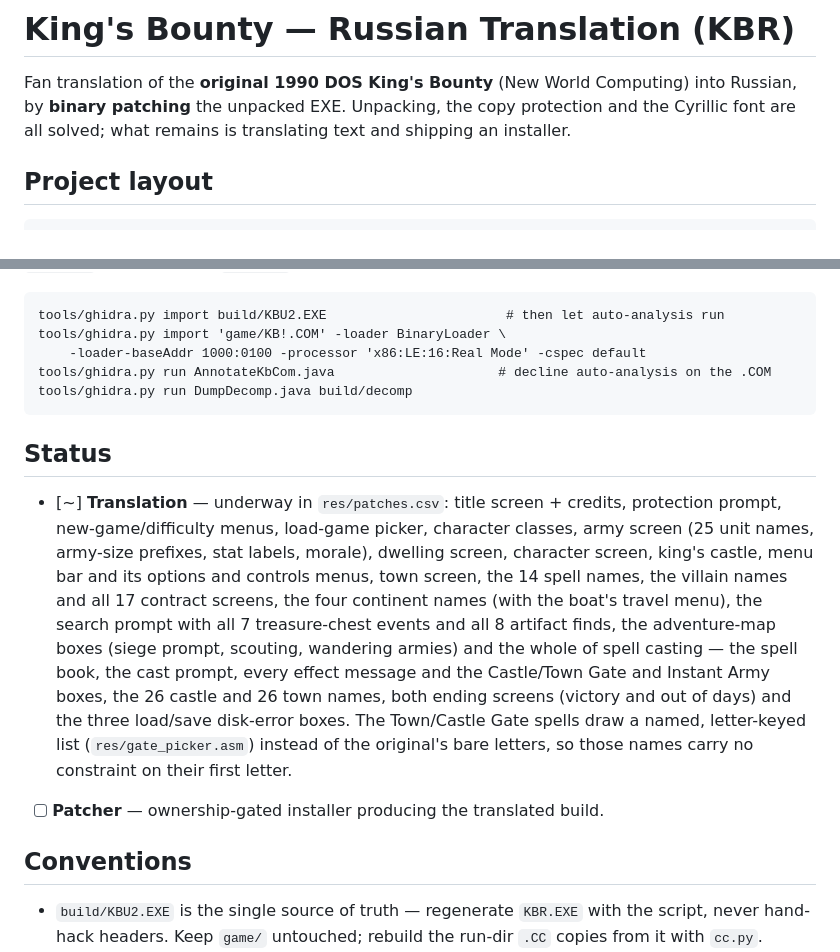
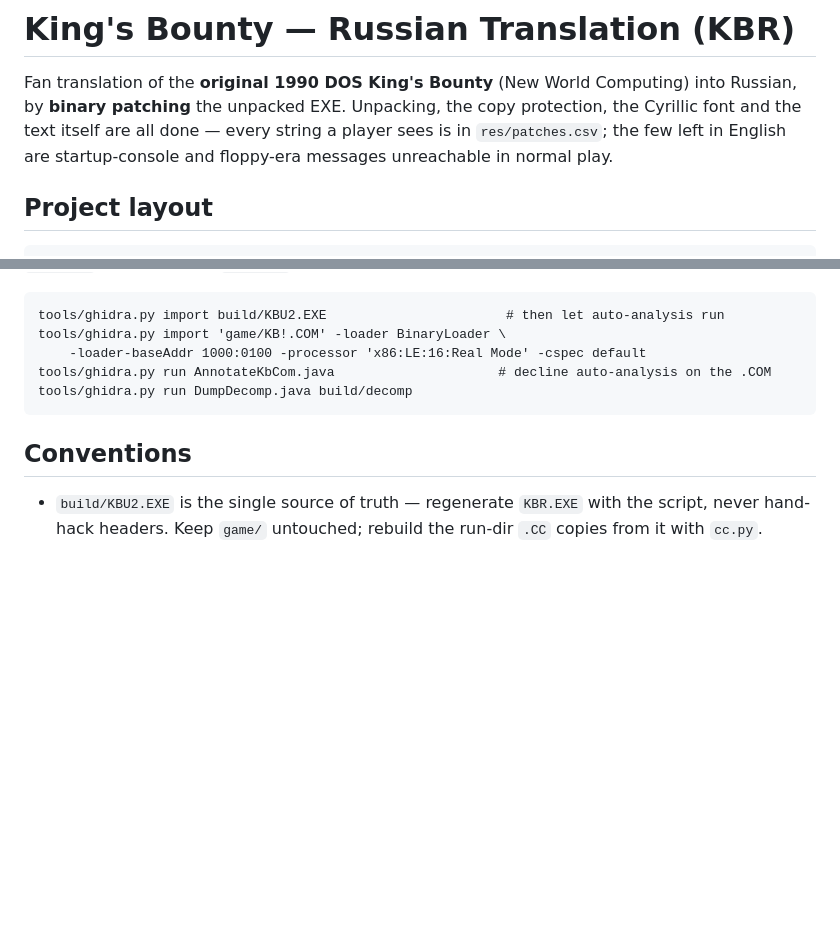
Before and after one commit to atiupin/kbr, a Markdown page: CLAUDE.md, 2 parts joined by grey strips. Drawn GitHub-style; blank space fills up the shorter version.

Commit message:
docs: drop the status section, the translation is complete

````diff
--- a/CLAUDE.md
+++ b/CLAUDE.md
@@ -1,8 +1,9 @@
 # King's Bounty — Russian Translation (KBR)
 
 Fan translation of the **original 1990 DOS King's Bounty** (New World Computing) into Russian,
-by **binary patching** the unpacked EXE. Unpacking, the copy protection and the Cyrillic font are
-all solved; what remains is translating text and shipping an installer.
+by **binary patching** the unpacked EXE. Unpacking, the copy protection, the Cyrillic font and the
+text itself are all done — every string a player sees is in `res/patches.csv`; the few left in
+English are startup-console and floppy-era messages unreachable in normal play.
 
 ## Project layout
 
@@ -157,22 +158,6 @@ tools/ghidra.py run AnnotateKbCom.java                     # decline auto-analys
 tools/ghidra.py run DumpDecomp.java build/decomp
 ```
 
-## Status
-
-- [~] **Translation** — underway in `res/patches.csv`: title screen + credits, protection prompt,
-  new-game/difficulty menus, load-game picker, character classes, army screen (25 unit names,
-  army-size prefixes, stat labels, morale), dwelling screen, character screen, king's castle,
-  menu bar and its options and controls menus, town screen, the 14 spell names, the villain
-  names and all 17 contract screens, the four continent names (with the boat's travel
-  menu), the search prompt with all 7 treasure-chest events and all 8 artifact finds, the
-  adventure-map boxes (siege prompt, scouting, wandering armies) and the whole of spell
-  casting — the spell book, the cast prompt, every effect message and the Castle/Town Gate
-  and Instant Army boxes, the 26 castle and 26 town names, both ending screens
-  (victory and out of days) and the three load/save disk-error boxes. The Town/Castle Gate
-  spells draw a named, letter-keyed list (`res/gate_picker.asm`) instead of the
-  original's bare letters, so those names carry no constraint on their first letter.
-- [ ] **Patcher** — ownership-gated installer producing the translated build.
-
 ## Conventions
 
 - `build/KBU2.EXE` is the single source of truth — regenerate `KBR.EXE` with the script, never
````
